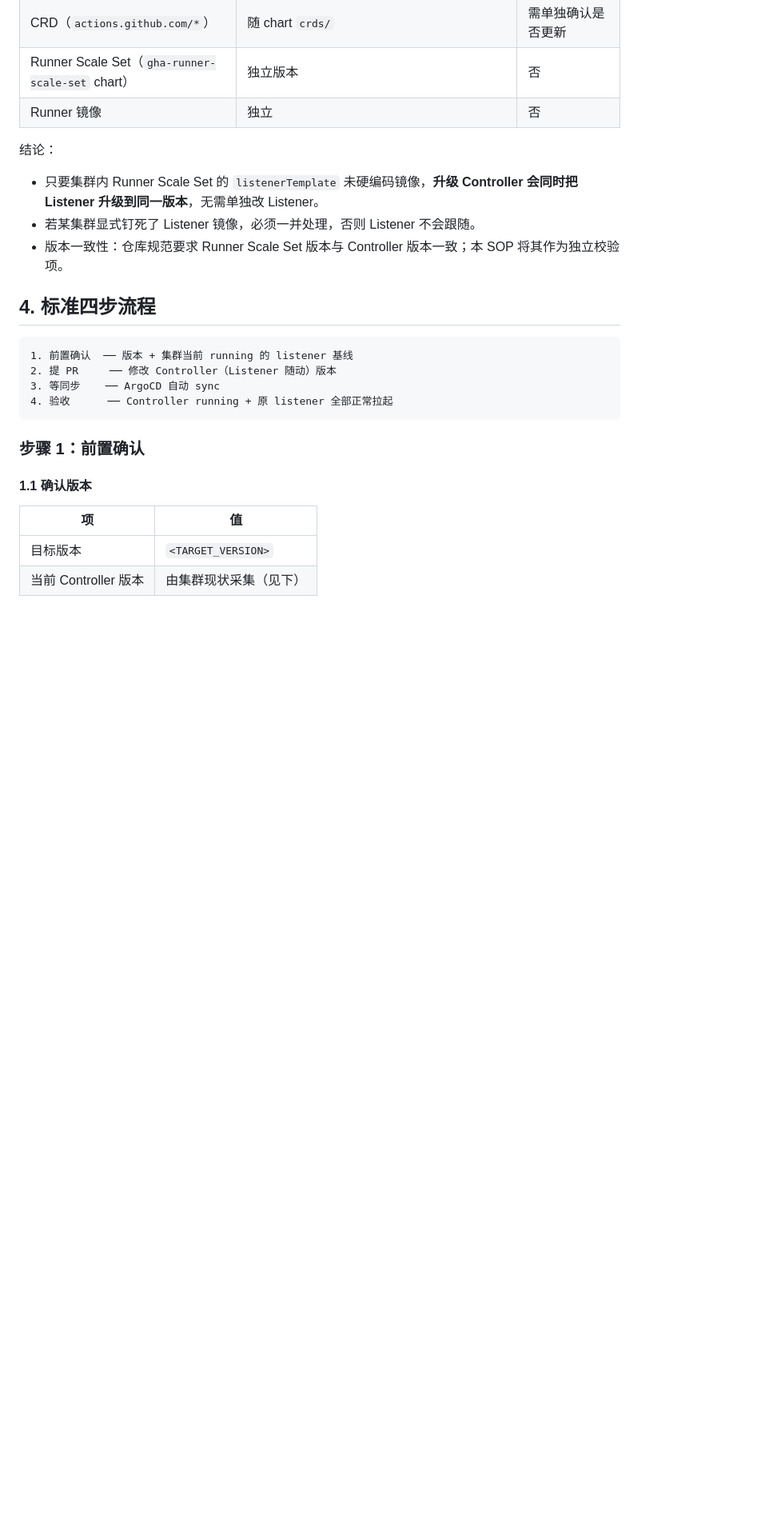
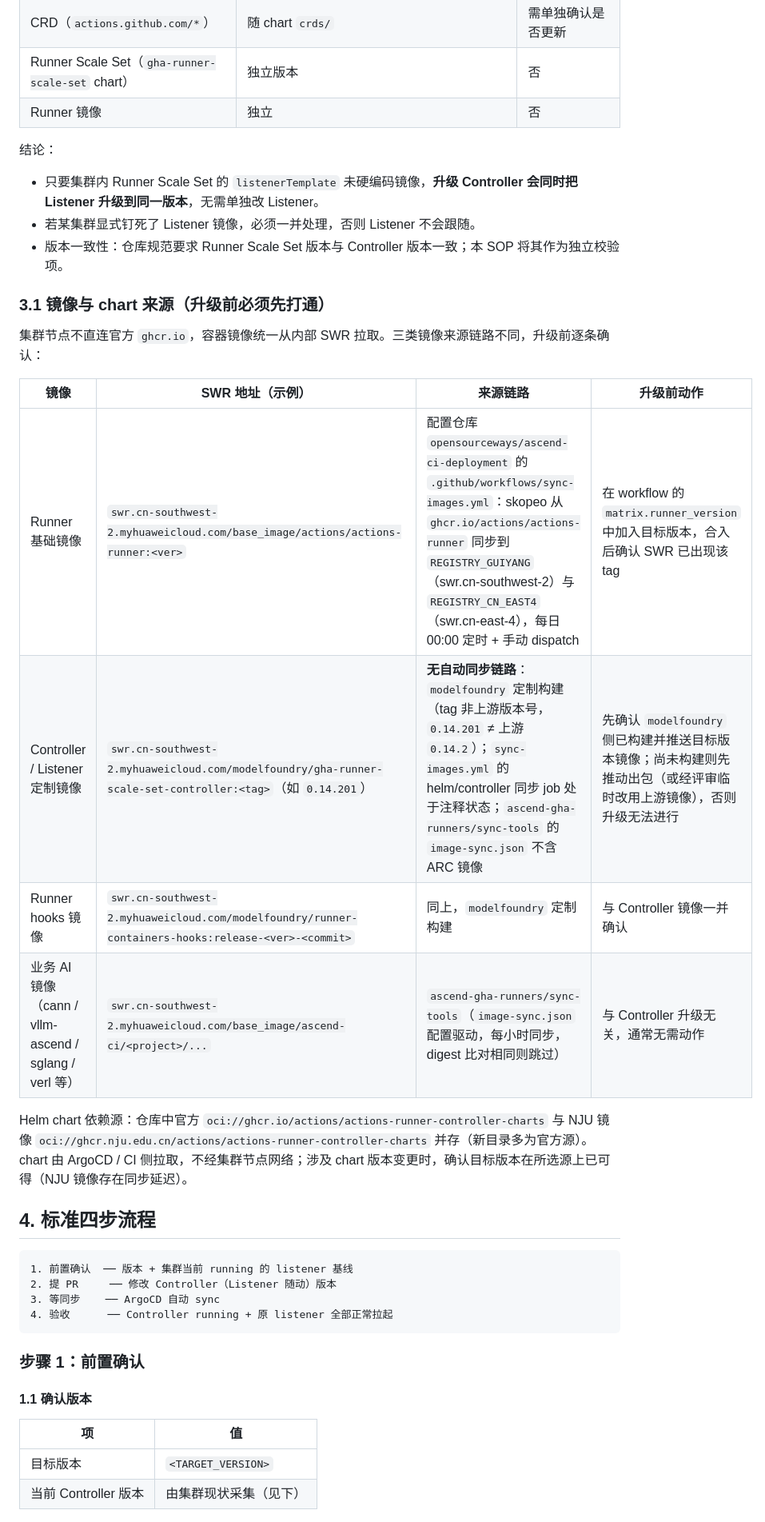
Before and after one commit to ascend-gha-runners/test, a Markdown page: docs/arc-controller-upgrade-sop.md, the part around one of its changes. Shown at 80% size. Rendered like a GitHub page; blank space fills up the shorter version.

Commit message:
docs(sop): 明确 ARC 升级涉及的镜像与 chart 来源链路
- 新增 3.1 节：三类镜像（runner 基础镜像 / modelfoundry 定制镜像 / 业务 AI 镜像）
  的来源链路与升级前动作，chart 依赖源现状（官方 ghcr.io 与 NJU 并存）
- 1.3 前置检查清单细化：runner 基础镜像走 sync-images.yml（matrix 加版本）；
  controller/listener/hooks 定制镜像无自动同步链路，需先确认 modelfoundry 出包

```diff
--- a/docs/arc-controller-upgrade-sop.md
+++ b/docs/arc-controller-upgrade-sop.md
@@ -33,6 +33,19 @@
 - 只要集群内 Runner Scale Set 的 `listenerTemplate` 未硬编码镜像，**升级 Controller 会同时把 Listener 升级到同一版本**，无需单独改 Listener。
 - 若某集群显式钉死了 Listener 镜像，必须一并处理，否则 Listener 不会跟随。
 - 版本一致性：仓库规范要求 Runner Scale Set 版本与 Controller 版本一致；本 SOP 将其作为独立校验项。
+
+### 3.1 镜像与 chart 来源（升级前必须先打通）
+
+集群节点不直连官方 `ghcr.io`，容器镜像统一从内部 SWR 拉取。三类镜像来源链路不同，升级前逐条确认：
+
+| 镜像 | SWR 地址（示例） | 来源链路 | 升级前动作 |
+| --- | --- | --- | --- |
+| Runner 基础镜像 | `swr.cn-southwest-2.myhuaweicloud.com/base_image/actions/actions-runner:<ver>` | 配置仓库 `opensourceways/ascend-ci-deployment` 的 `.github/workflows/sync-images.yml`：skopeo 从 `ghcr.io/actions/actions-runner` 同步到 `REGISTRY_GUIYANG`（swr.cn-southwest-2）与 `REGISTRY_CN_EAST4`（swr.cn-east-4），每日 00:00 定时 + 手动 dispatch | 在 workflow 的 `matrix.runner_version` 中加入目标版本，合入后确认 SWR 已出现该 tag |
+| Controller / Listener 定制镜像 | `swr.cn-southwest-2.myhuaweicloud.com/modelfoundry/gha-runner-scale-set-controller:<tag>`（如 `0.14.201`） | **无自动同步链路**：`modelfoundry` 定制构建（tag 非上游版本号，`0.14.201` ≠ 上游 `0.14.2`）；`sync-images.yml` 的 helm/controller 同步 job 处于注释状态；`ascend-gha-runners/sync-tools` 的 `image-sync.json` 不含 ARC 镜像 | 先确认 `modelfoundry` 侧已构建并推送目标版本镜像；尚未构建则先推动出包（或经评审临时改用上游镜像），否则升级无法进行 |
+| Runner hooks 镜像 | `swr.cn-southwest-2.myhuaweicloud.com/modelfoundry/runner-containers-hooks:release-<ver>-<commit>` | 同上，`modelfoundry` 定制构建 | 与 Controller 镜像一并确认 |
+| 业务 AI 镜像（cann / vllm-ascend / sglang / verl 等） | `swr.cn-southwest-2.myhuaweicloud.com/base_image/ascend-ci/<project>/...` | `ascend-gha-runners/sync-tools`（`image-sync.json` 配置驱动，每小时同步，digest 比对相同则跳过） | 与 Controller 升级无关，通常无需动作 |
+
+Helm chart 依赖源：仓库中官方 `oci://ghcr.io/actions/actions-runner-controller-charts` 与 NJU 镜像 `oci://ghcr.nju.edu.cn/actions/actions-runner-controller-charts` 并存（新目录多为官方源）。chart 由 ArgoCD / CI 侧拉取，不经集群节点网络；涉及 chart 版本变更时，确认目标版本在所选源上已可得（NJU 镜像存在同步延迟）。
 
 ## 4. 标准四步流程
 
```
Also changed, not shown: other parts of docs/arc-controller-upgrade-sop.md (+3 -0 lines).
